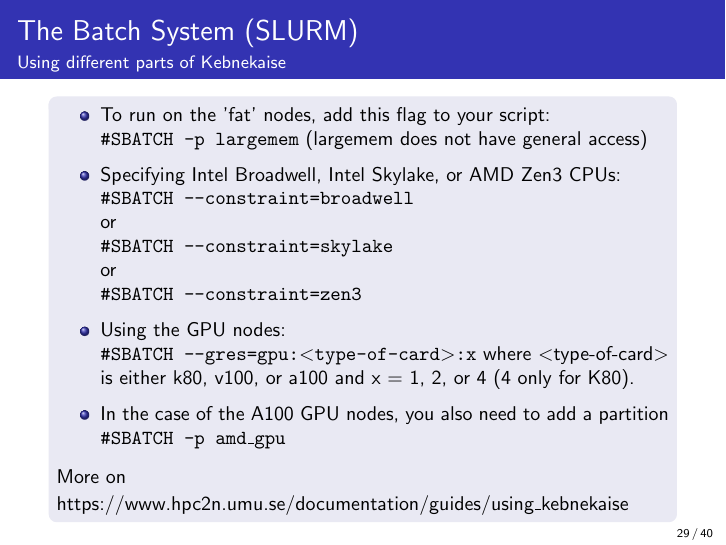
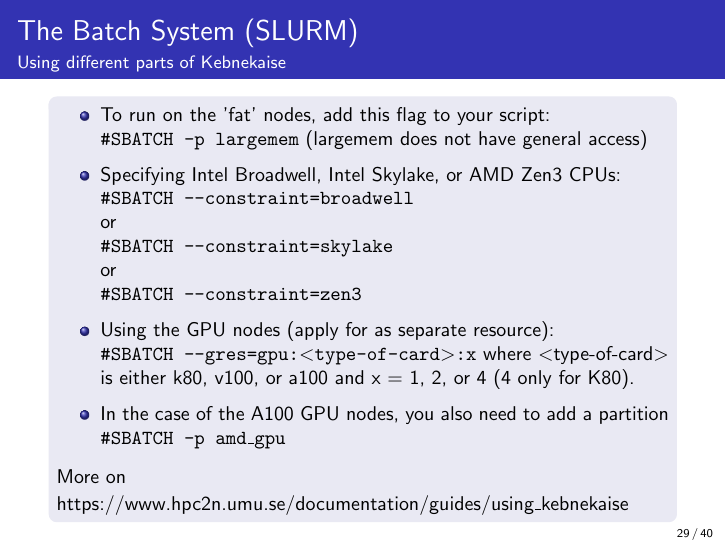
Before and after one commit to hpc2n/intro-course, LaTeX slides (slides/3.source/slides-sep-2023.tex): page 29 of 40. Compiled offline with pdfLaTeX.

Commit message:
Making a number of minor updates/corrections

```diff
--- a/slides/3.source/slides-sep-2023.tex
+++ b/slides/3.source/slides-sep-2023.tex
@@ -699,7 +699,7 @@
  \texttt{\#SBATCH --constraint=skylake} \\
  or \\
  \texttt{\#SBATCH --constraint=zen3} \\
-     \item Using the GPU nodes: \\
+     \item Using the GPU nodes (apply for as separate resource): \\
        \texttt{\#SBATCH --gres=gpu:$<$type-of-card$>$:x} where $<$type-of-card$>$ is either k80, v100, or a100 and x = 1, 2, or 4 (4 only for K80). \\
      \item In the case of the A100 GPU nodes, you also need to add a partition \\
        \texttt{\#SBATCH -p amd\_gpu}
```
Also changed, not shown: slides/3.source/slides-sep-2023.pdf, slides/3.usage.pdf.
